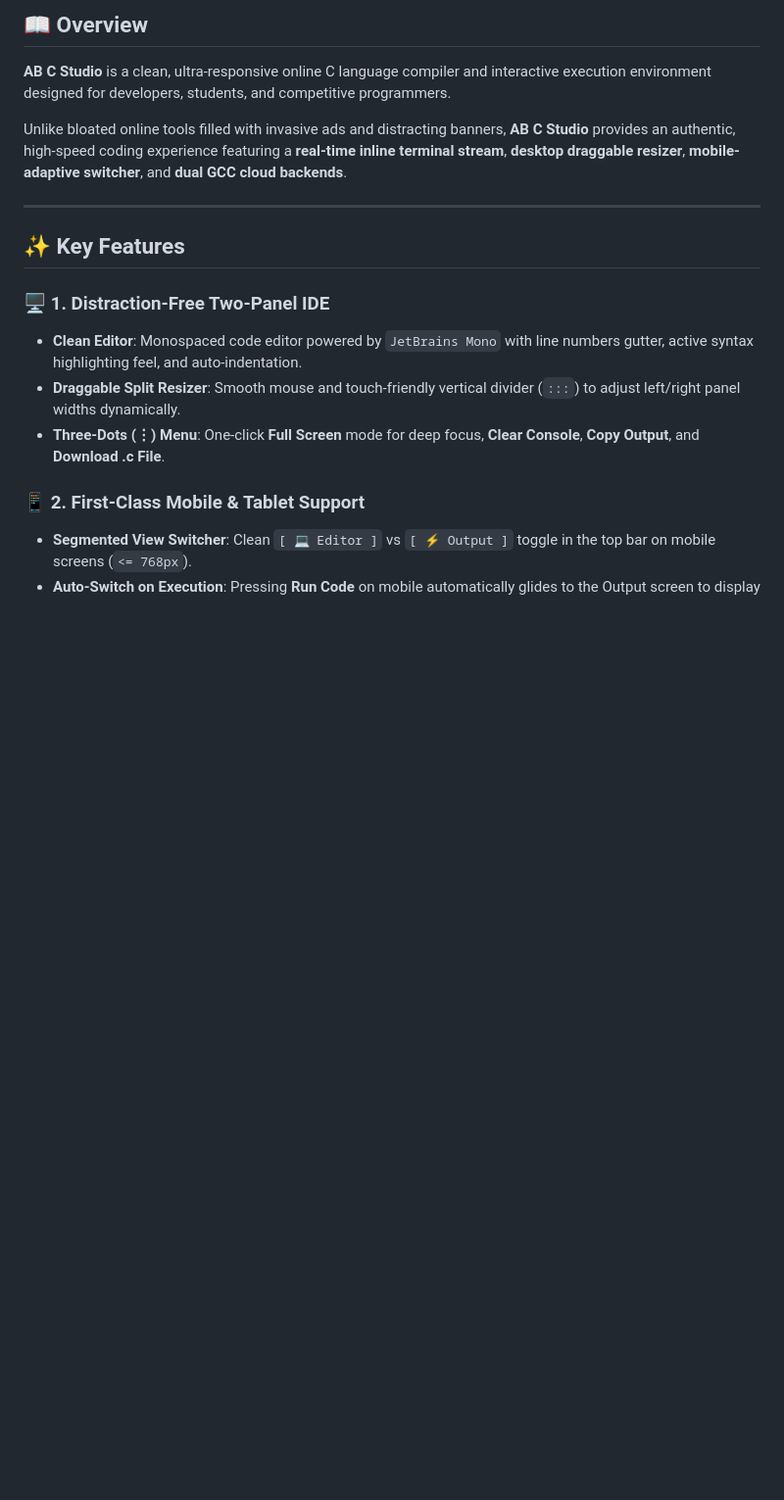
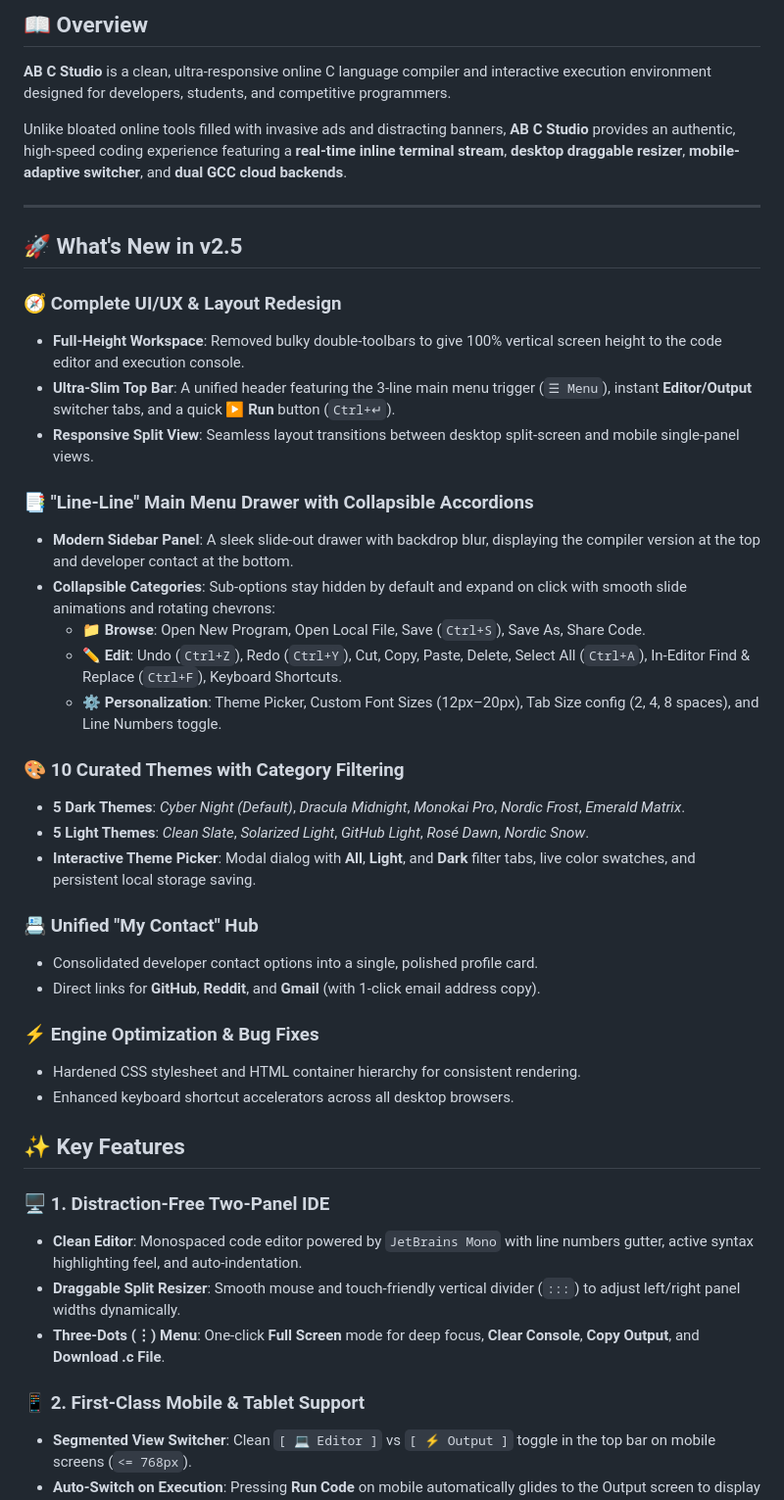
Before and after one commit to ADImatrix-user/C-compiler, a Markdown page: README.md, the part around the change. Shown at 98% size. GitHub-like rendering; blank space fills up the shorter version.

Commit message:
Update README with v2.5 features and redesign
Added new features and improvements in version 2.5, including a complete UI/UX redesign, modern sidebar menu, curated themes, and engine optimizations.

```diff
--- a/README.md
+++ b/README.md
@@ -24,6 +24,34 @@
 Unlike bloated online tools filled with invasive ads and distracting banners, **AB C Studio** provides an authentic, high-speed coding experience featuring a **real-time inline terminal stream**, **desktop draggable resizer**, **mobile-adaptive switcher**, and **dual GCC cloud backends**.
 
 ---
+
+## 🚀 What's New in v2.5
+
+### 🧭 Complete UI/UX & Layout Redesign
+- **Full-Height Workspace**: Removed bulky double-toolbars to give 100% vertical screen height to the code editor and execution console.
+- **Ultra-Slim Top Bar**: A unified header featuring the 3-line main menu trigger (`☰ Menu`), instant **Editor/Output** switcher tabs, and a quick **▶ Run** button (`Ctrl+↵`).
+- **Responsive Split View**: Seamless layout transitions between desktop split-screen and mobile single-panel views.
+
+### 📑 "Line-Line" Main Menu Drawer with Collapsible Accordions
+- **Modern Sidebar Panel**: A sleek slide-out drawer with backdrop blur, displaying the compiler version at the top and developer contact at the bottom.
+- **Collapsible Categories**: Sub-options stay hidden by default and expand on click with smooth slide animations and rotating chevrons:
+  - 📁 **Browse**: Open New Program, Open Local File, Save (`Ctrl+S`), Save As, Share Code.
+  - ✏️ **Edit**: Undo (`Ctrl+Z`), Redo (`Ctrl+Y`), Cut, Copy, Paste, Delete, Select All (`Ctrl+A`), In-Editor Find & Replace (`Ctrl+F`), Keyboard Shortcuts.
+  - ⚙️ **Personalization**: Theme Picker, Custom Font Sizes (12px–20px), Tab Size config (2, 4, 8 spaces), and Line Numbers toggle.
+
+### 🎨 10 Curated Themes with Category Filtering
+- **5 Dark Themes**: *Cyber Night (Default)*, *Dracula Midnight*, *Monokai Pro*, *Nordic Frost*, *Emerald Matrix*.
+- **5 Light Themes**: *Clean Slate*, *Solarized Light*, *GitHub Light*, *Rosé Dawn*, *Nordic Snow*.
+- **Interactive Theme Picker**: Modal dialog with **All**, **Light**, and **Dark** filter tabs, live color swatches, and persistent local storage saving.
+
+### 📇 Unified "My Contact" Hub
+- Consolidated developer contact options into a single, polished profile card.
+- Direct links for **GitHub**, **Reddit**, and **Gmail** (with 1-click email address copy).
+
+### ⚡ Engine Optimization & Bug Fixes
+- Hardened CSS stylesheet and HTML container hierarchy for consistent rendering.
+- Enhanced keyboard shortcut accelerators across all desktop browsers.
+
 
 ## ✨ Key Features
 
```
